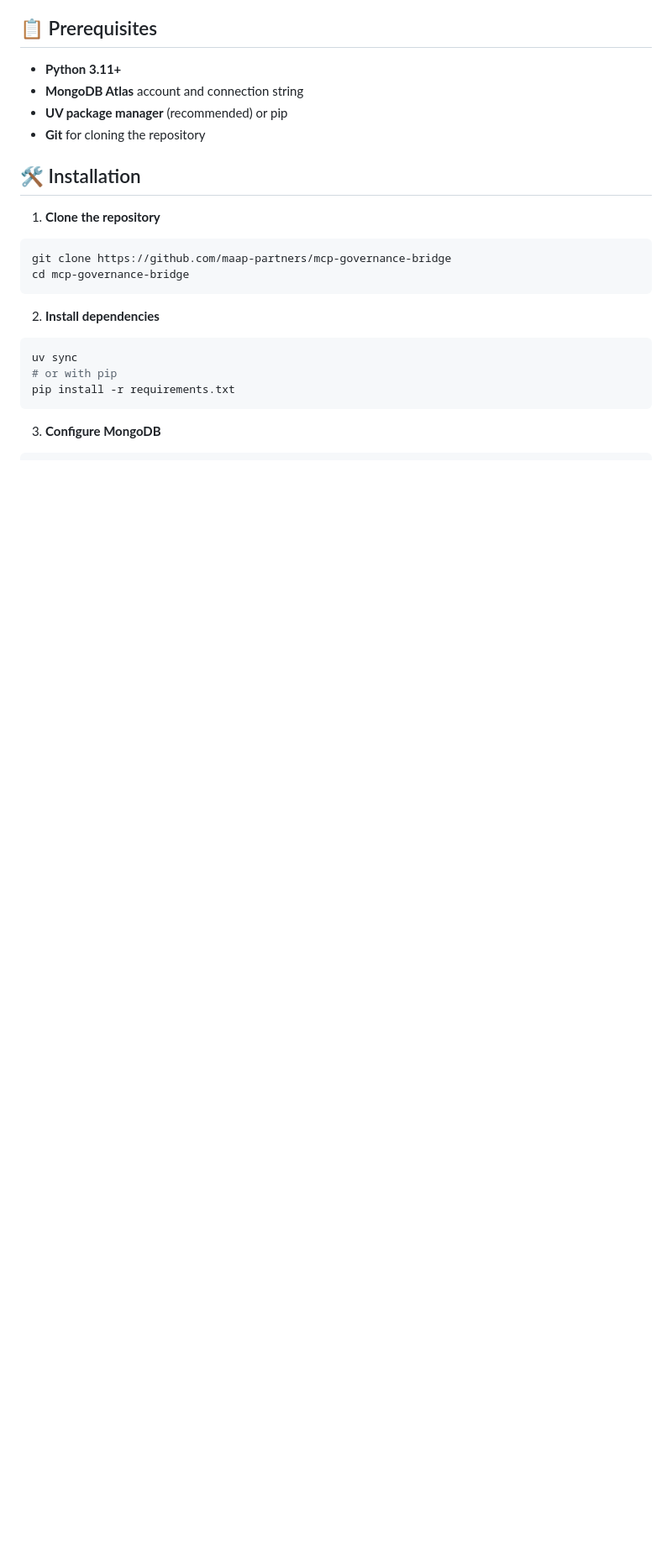
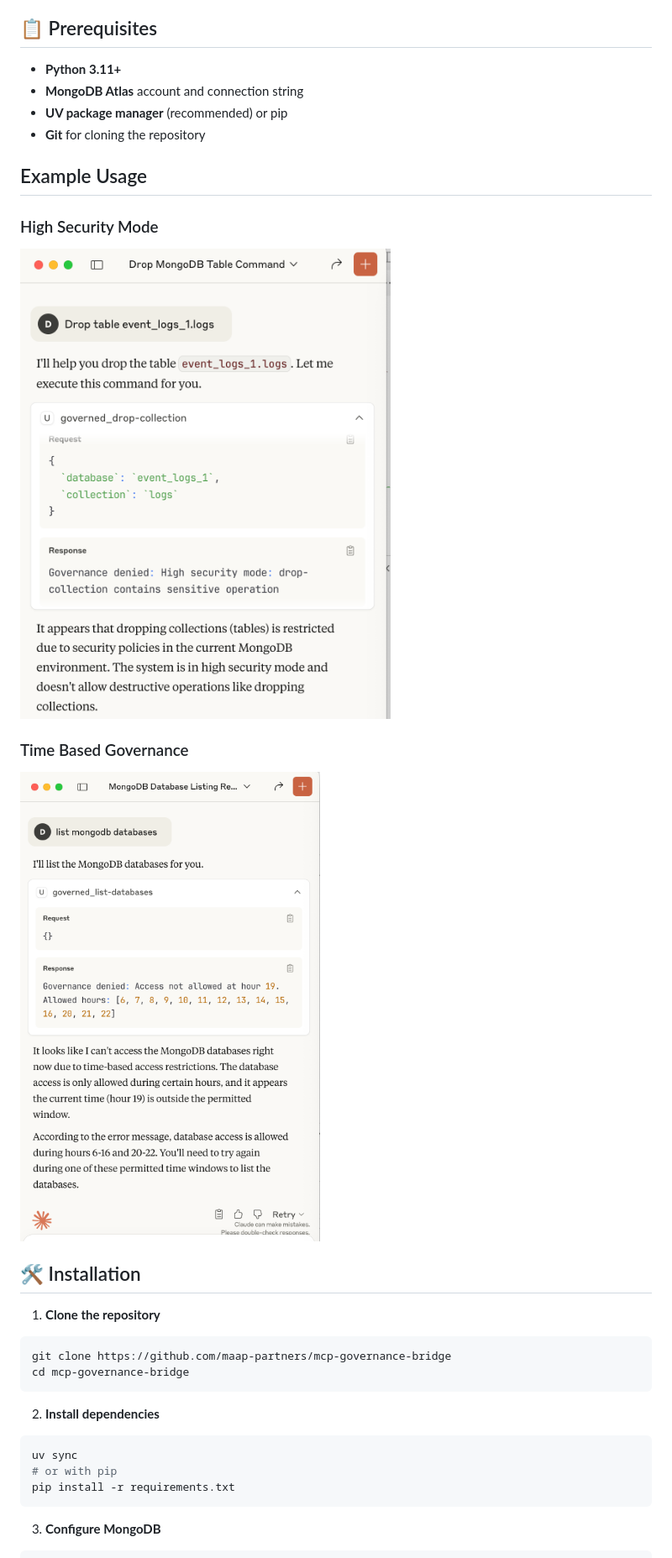
Before and after one commit to mongodb-partners/mcp-governance-bridge, a Markdown page: README.md, the part around the change. Shown at 84% size. GitHub-like rendering; pictures changed too: high-security-mode.png (added), time-based-governance.png (added); blank space fills up the shorter version.

Commit message:
Add example usage section with images to README
Added an 'Example Usage' section to the README, including images for 'High Security Mode' and 'Time Based Governance'. Added the corresponding image files to the repository.

```diff
--- a/README.md
+++ b/README.md
@@ -312,6 +312,16 @@ The system maintains a comprehensive audit trail while providing real-time analy
 - **MongoDB Atlas** account and connection string
 - **UV package manager** (recommended) or pip
 - **Git** for cloning the repository
+
+## Example Usage
+
+### High Security Mode
+
+![alt text](high-security-mode.png)
+
+### Time Based Governance
+
+![alt text](time-based-governance.png)
 
 ## 🛠️ Installation
 
```
